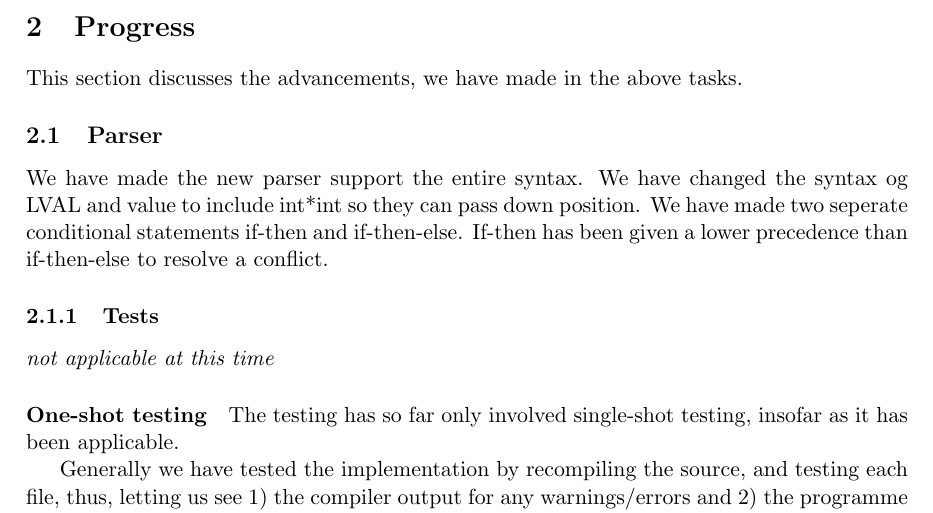
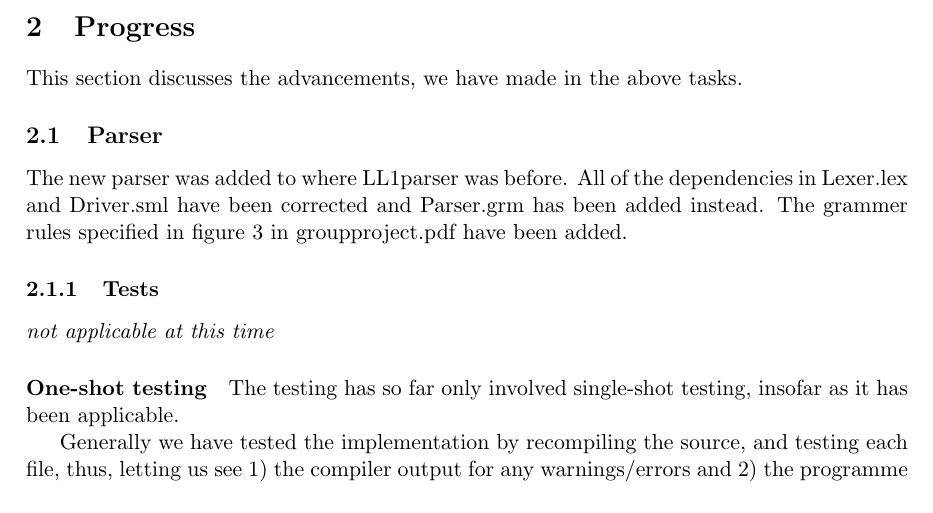
Before and after one commit to CasperBHansen/OV, a LaTeX paper (G/milestone.tex): part of page 2 of 3, cut so that both start at the same text. Compiled offline with pdfLaTeX.

Commit message:
ændret parser

```diff
--- a/G/milestone.tex
+++ b/G/milestone.tex
@@ -74,10 +74,9 @@ above, and unforeseen difficulties may or may not force us to reschedule.
 This section discusses the advancements, we have made in the above tasks.
 
 \subsection{Parser}
-We have made the new parser support the entire syntax.
-We have changed the syntax og LVAL and value to include int*int so they can pass down position.
-We have made two seperate conditional statements if-then and if-then-else.
-If-then has been given a lower precedence than if-then-else to resolve a conflict.
+The new parser was added to where LL1parser was before.
+All of the dependencies in Lexer.lex and Driver.sml have been corrected and Parser.grm has been added instead.
+The grammer rules specified in figure 3 in groupproject.pdf have been added.
 
 \subsubsection{Tests}
 {\it not applicable at this time}%
```
